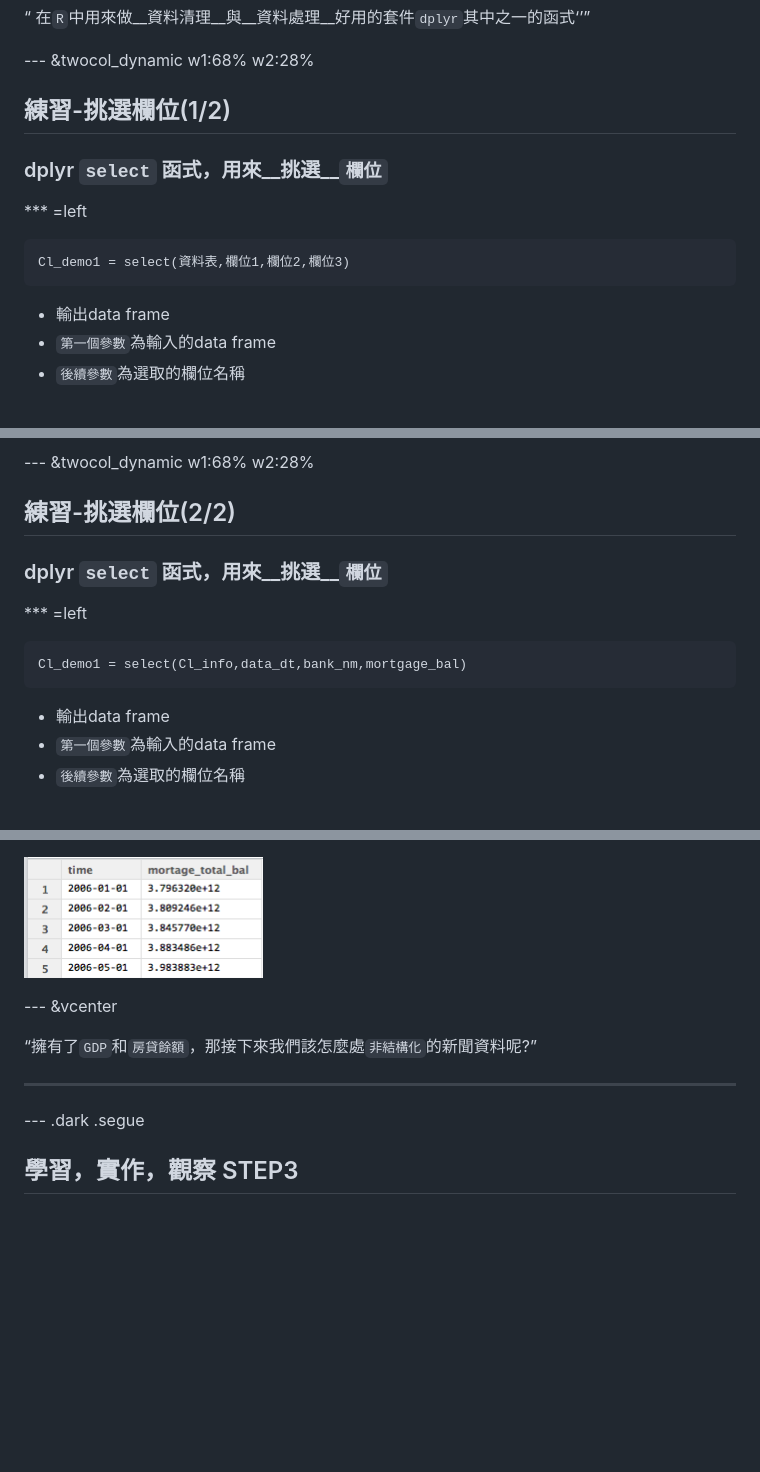
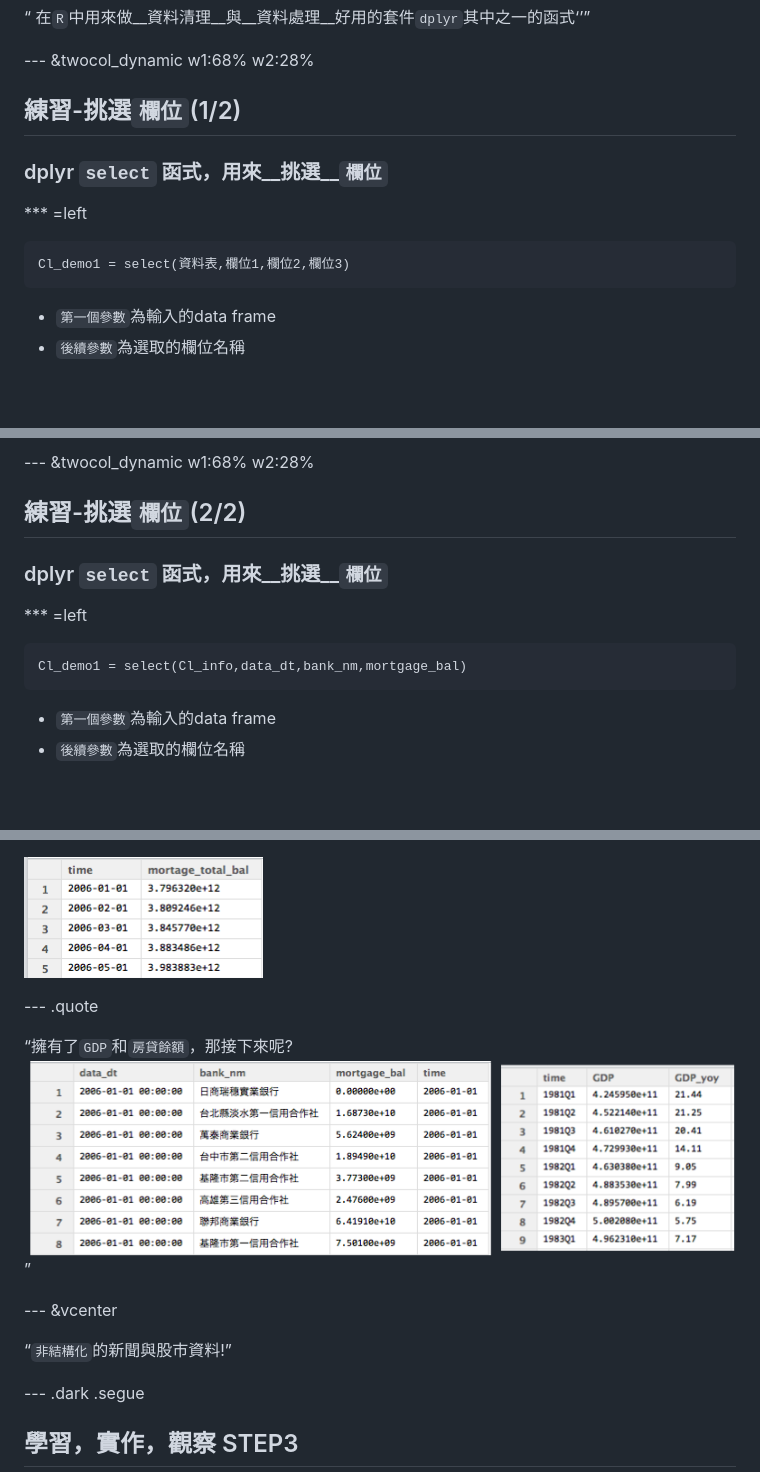
Before and after one commit to ntuaha/R_ETL, a Markdown page: index.md, 3 parts joined by grey strips. Rendered like a GitHub page; pictures changed too: resources/figures/R_ETL_PART2.png (added); blank space fills up the shorter version.

````diff
--- a/index.md
+++ b/index.md
@@ -270,7 +270,7 @@ View(Cl_info)
 --- &twocol_dynamic w1:68% w2:28%
 
 
-## 練習-挑選欄位(1/2)
+## 練習-挑選`欄位`(1/2)
 
 ### dplyr `select` 函式，用來__挑選__`欄位`
 
@@ -279,7 +279,7 @@ View(Cl_info)
 ```
 Cl_demo1 = select(資料表,欄位1,欄位2,欄位3)
 ```
-- 輸出data frame
+
 - `第一個參數`為輸入的data frame
 - `後續參數`為選取的欄位名稱
 
@@ -296,7 +296,7 @@ select data_dt,bank_nm,mortgage_bal from Cl_info;
 
 --- &twocol_dynamic w1:68% w2:28%
 
-## 練習-挑選欄位(2/2)
+## 練習-挑選`欄位`(2/2)
 
 ### dplyr `select` 函式，用來__挑選__`欄位`
 
@@ -305,7 +305,7 @@ select data_dt,bank_nm,mortgage_bal from Cl_info;
 ```
 Cl_demo1 = select(Cl_info,data_dt,bank_nm,mortgage_bal)
 ```
-- 輸出data frame
+
 - `第一個參數`為輸入的data frame
 - `後續參數`為選取的欄位名稱
 
@@ -618,11 +617,17 @@ GDP_part4 = select(GDP_part3,year,season,GDP)
 <img src = './resources/figures/R_ETL_GDP3.png' ></img>
 
 
+--- .quote
+
+<q>擁有了`GDP`和`房貸餘額`，那接下來呢?</a>
+<img src = './resources/figures/R_ETL_PART2.png' ></img>
+
 --- &vcenter
 
-<q>擁有了`GDP`和`房貸餘額`，那接下來我們該怎麼處`非結構化`的新聞資料呢?</a>
+<q>`非結構化`的新聞與股市資料!</q>
 
----
+
+
 
 --- .dark .segue
 
````
Also changed, not shown: other parts of index.md (+3 -4 lines), 2 other files.
